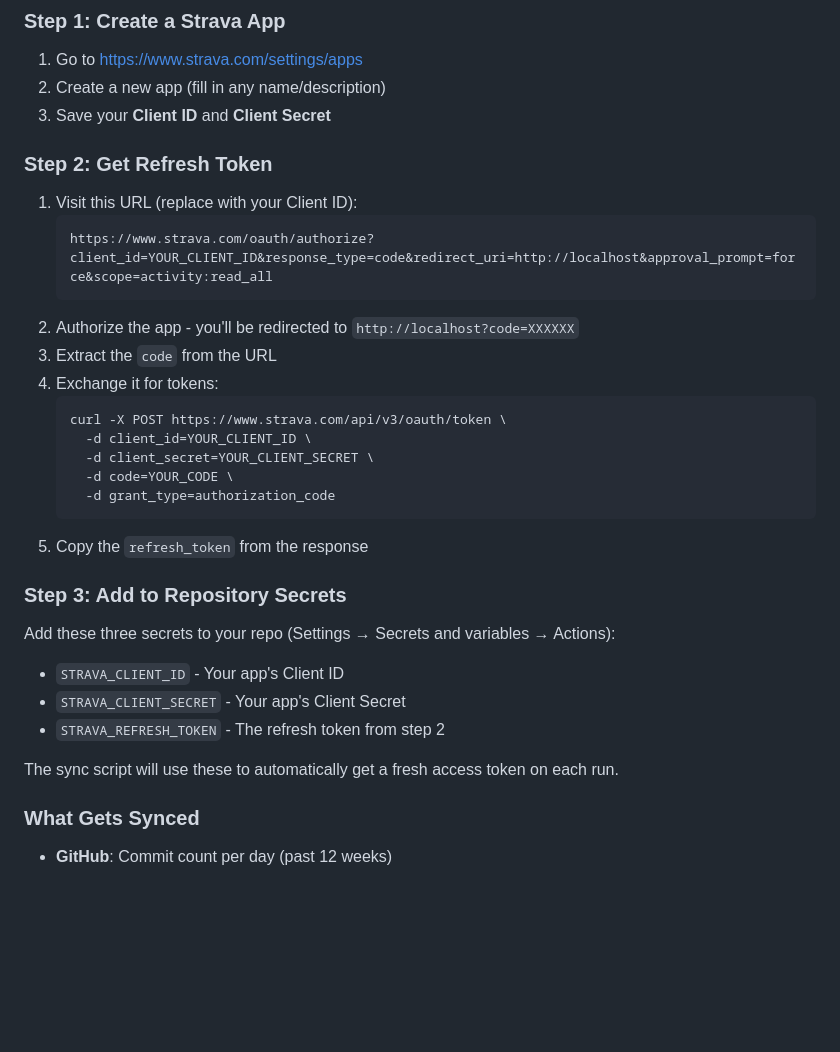
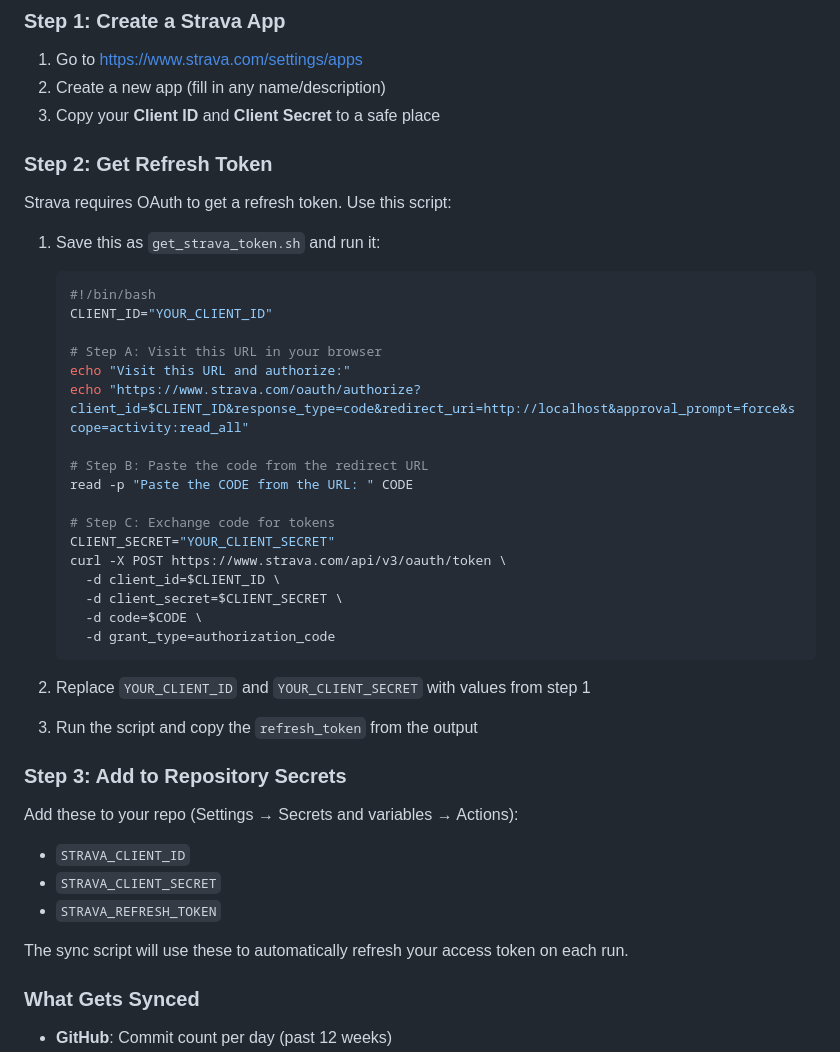
Before and after one commit to napcae/bean-counter, a Markdown page: README.md, the part around the change. Drawn GitHub-style; blank space fills up the shorter version.

Commit message:
docs: simplify Strava OAuth setup instructions
Provide a helper script that guides users through the OAuth flow step-by-step
instead of confusing manual instructions. Much clearer what needs to happen:
1. Create app on Strava settings
2. Run script to authorize and get refresh token
3. Add secrets to GitHub

Also clarified that activity:read_all scope is required.

````diff
--- a/README.md
+++ b/README.md
@@ -41,32 +41,42 @@ Go to **Actions → Sync Activity Data → Run workflow**
 ### Step 1: Create a Strava App
 1. Go to https://www.strava.com/settings/apps
 2. Create a new app (fill in any name/description)
-3. Save your **Client ID** and **Client Secret**
+3. Copy your **Client ID** and **Client Secret** to a safe place
 
 ### Step 2: Get Refresh Token
-1. Visit this URL (replace with your Client ID):
-   ```
-   https://www.strava.com/oauth/authorize?client_id=YOUR_CLIENT_ID&response_type=code&redirect_uri=http://localhost&approval_prompt=force&scope=activity:read_all
-   ```
-2. Authorize the app - you'll be redirected to `http://localhost?code=XXXXXX`
-3. Extract the `code` from the URL
-4. Exchange it for tokens:
+Strava requires OAuth to get a refresh token. Use this script:
+
+1. Save this as `get_strava_token.sh` and run it:
    ```bash
+   #!/bin/bash
+   CLIENT_ID="YOUR_CLIENT_ID"
+
+   # Step A: Visit this URL in your browser
+   echo "Visit this URL and authorize:"
+   echo "https://www.strava.com/oauth/authorize?client_id=$CLIENT_ID&response_type=code&redirect_uri=http://localhost&approval_prompt=force&scope=activity:read_all"
+
+   # Step B: Paste the code from the redirect URL
+   read -p "Paste the CODE from the URL: " CODE
+
+   # Step C: Exchange code for tokens
+   CLIENT_SECRET="YOUR_CLIENT_SECRET"
    curl -X POST https://www.strava.com/api/v3/oauth/token \
-     -d client_id=YOUR_CLIENT_ID \
-     -d client_secret=YOUR_CLIENT_SECRET \
-     -d code=YOUR_CODE \
+     -d client_id=$CLIENT_ID \
+     -d client_secret=$CLIENT_SECRET \
+     -d code=$CODE \
      -d grant_type=authorization_code
    ```
-5. Copy the `refresh_token` from the response
+
+2. Replace `YOUR_CLIENT_ID` and `YOUR_CLIENT_SECRET` with values from step 1
+3. Run the script and copy the `refresh_token` from the output
 
 ### Step 3: Add to Repository Secrets
-Add these three secrets to your repo (Settings → Secrets and variables → Actions):
-- `STRAVA_CLIENT_ID` - Your app's Client ID
-- `STRAVA_CLIENT_SECRET` - Your app's Client Secret
-- `STRAVA_REFRESH_TOKEN` - The refresh token from step 2
+Add these to your repo (Settings → Secrets and variables → Actions):
+- `STRAVA_CLIENT_ID`
+- `STRAVA_CLIENT_SECRET`
+- `STRAVA_REFRESH_TOKEN`
 
-The sync script will use these to automatically get a fresh access token on each run.
+The sync script will use these to automatically refresh your access token on each run.
 
 ### What Gets Synced
 - **GitHub**: Commit count per day (past 12 weeks)
````
